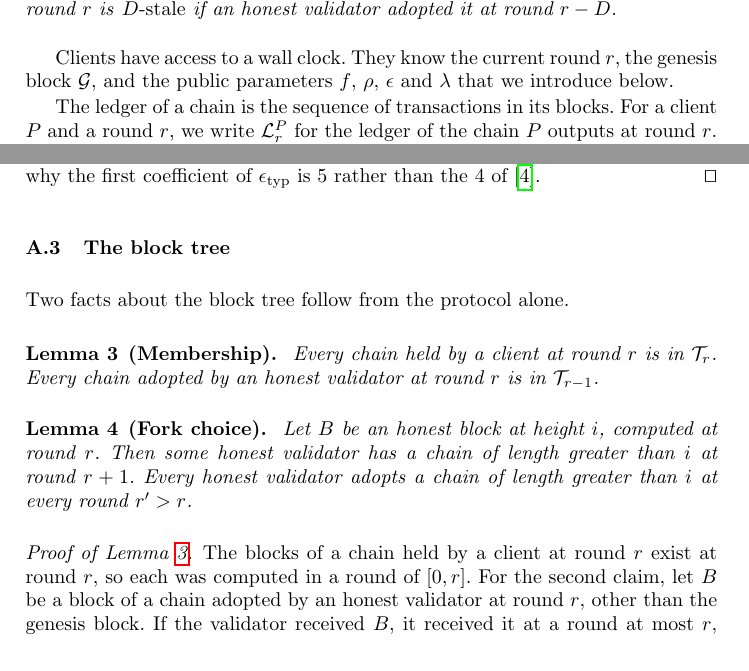
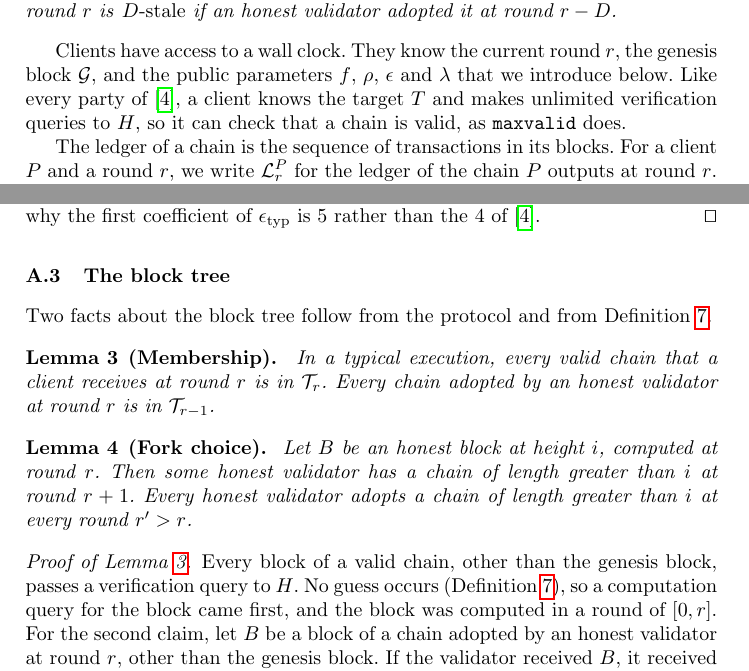
Before and after one commit to Oodysseass/btc-lc-psync, a LaTeX paper (main.tex, which reads 03model.tex, 09appendix.tex): two parts of pages 5 and 16 of 26, joined at a grey line, cut so that both start at the same text. Compiled offline with pdfLaTeX.

Commit message:
clients process valid chains only

```diff
--- a/03model.tex
+++ b/03model.tex
@@ -78,7 +78,9 @@ adversary delivers that chain to it during round $r$.
 
 Clients have access to a wall clock. They know the current round $r$, the
 genesis block $\gen$, and the public parameters $f$, $\advr$, $\epsilon$ and
-$\lambda$ that we introduce below.
+$\lambda$ that we introduce below. Like every party of~\cite{gkl24}, a client
+knows the target $T$ and makes unlimited verification queries to $H$, so it can
+check that a chain is valid, as $\fn{maxvalid}$ does.
 
 The ledger of a chain is the sequence of transactions in its blocks. For a
 client $P$ and a round $r$, we write $\ledger^P_r$ for the ledger of the chain
--- a/09appendix.tex
+++ b/09appendix.tex
@@ -96,11 +96,13 @@ added for $W(S)$, which is where its first coefficient is $5$ rather than $4$.
 
 \subsection{The block tree}
 
-Two facts about the block tree follow from the protocol alone.
+Two facts about the block tree follow from the protocol and from
+\Cref{def.typical}.
 
 \begin{lemma}[Membership]\label{lem.membership}
-    Every chain held by a client at round $r$ is in $\bt_r$. Every chain
-    adopted by an honest validator at round $r$ is in $\bt_{r-1}$.
+    In a typical execution, every valid chain that a client receives at round
+    $r$ is in $\bt_r$. Every chain adopted by an honest validator at round $r$
+    is in $\bt_{r-1}$.
 \end{lemma}
 
 \begin{lemma}[Fork choice]\label{lem.fork}
@@ -111,8 +113,10 @@ Two facts about the block tree follow from the protocol alone.
 \end{lemma}
 
 \begin{proofof}{\Cref{lem.membership}}
-    The blocks of a chain held by a client at round $r$ exist at round $r$, so
-    each was computed in a round of $[0,r]$. For the second claim, let $B$ be a
+    Every block of a valid chain, other than the genesis block, passes a
+    verification query to $H$. No guess occurs (\Cref{def.typical}), so a
+    computation query for the block came first, and the block was computed in a
+    round of $[0,r]$. For the second claim, let $B$ be a
     block of a chain adopted by an honest validator at round $r$, other than the
     genesis block. If the validator received $B$, it received it at a round at
     most $r$, so $B$ was sent, and hence computed, at a round at most $r-1$.
```
Also changed, not shown: 04construction.tex (+2 -2 lines), 05analysis.tex (+1 -1 lines), algorithms/alg.client.tex (+1 -1 lines).
